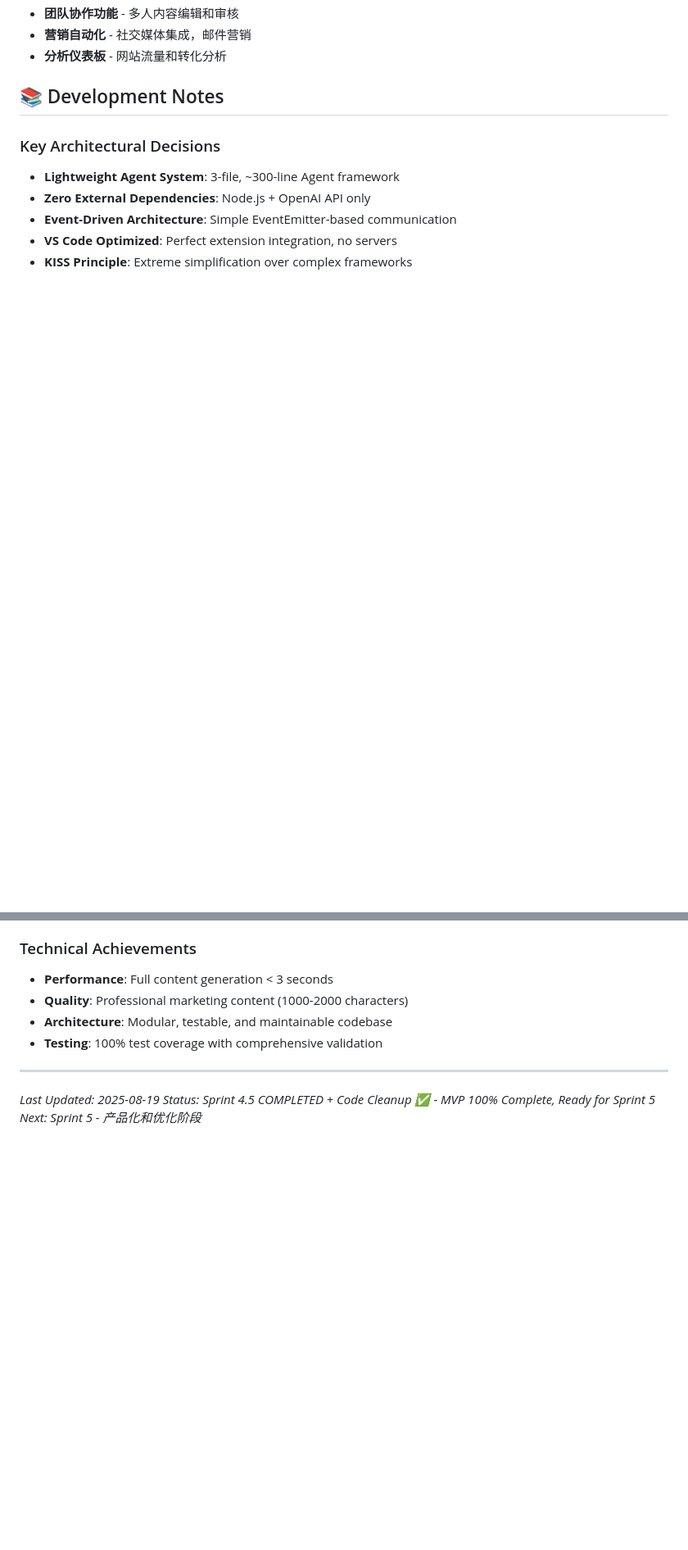
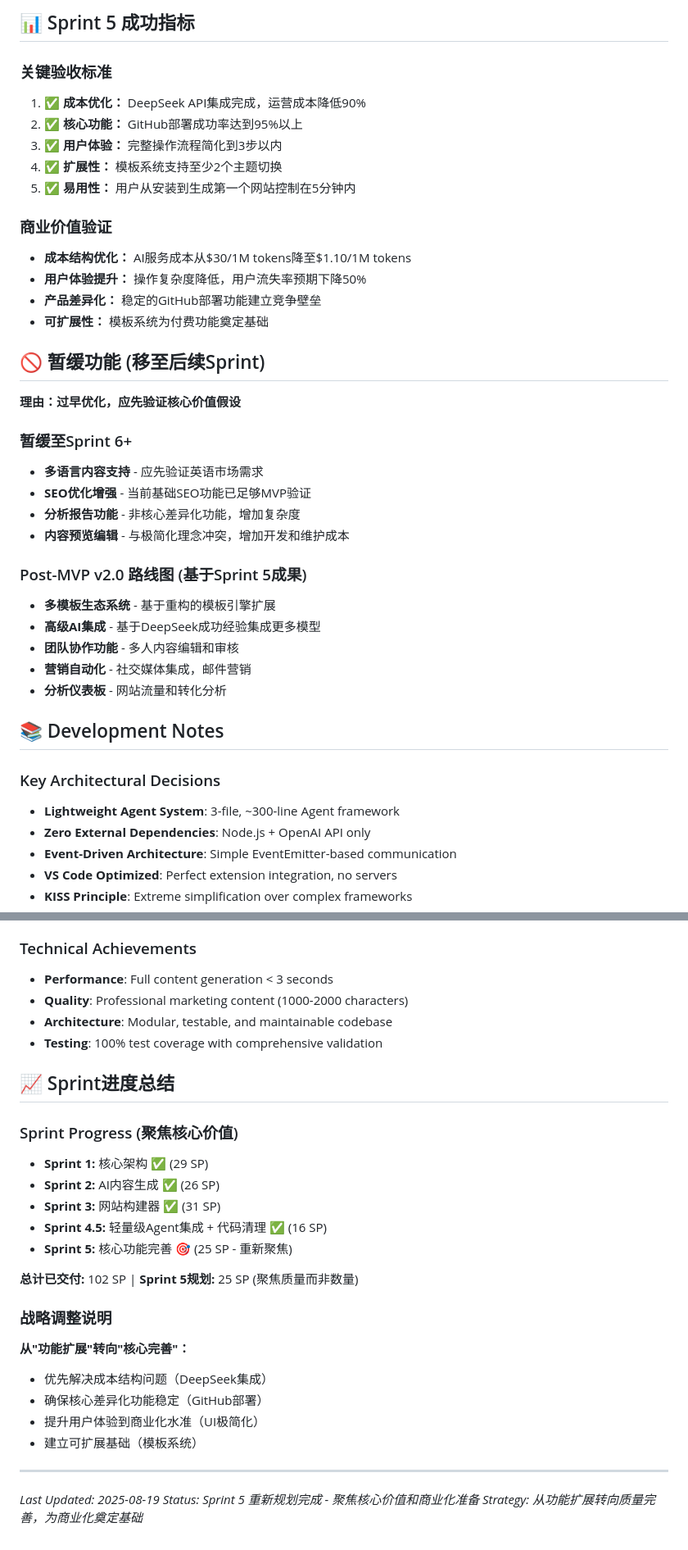
Before and after one commit to franksunye/LumosGen, a Markdown page: docs/PRODUCT_BACKLOG.md, 2 parts joined by grey strips. Shown at 82% size. GitHub-like rendering; blank space fills up the shorter version.

```diff
--- a/docs/PRODUCT_BACKLOG.md
+++ b/docs/PRODUCT_BACKLOG.md
@@ -141,3 +154,31 @@
+## 📊 Sprint 5 成功指标
+
+### 关键验收标准
+1. ✅ **成本优化：** DeepSeek API集成完成，运营成本降低90%
+2. ✅ **核心功能：** GitHub部署成功率达到95%以上
+3. ✅ **用户体验：** 完整操作流程简化到3步以内
+4. ✅ **扩展性：** 模板系统支持至少2个主题切换
+5. ✅ **易用性：** 用户从安装到生成第一个网站控制在5分钟内
+
+### 商业价值验证
+- **成本结构优化：** AI服务成本从$30/1M tokens降至$1.10/1M tokens
+- **用户体验提升：** 操作复杂度降低，用户流失率预期下降50%
+- **产品差异化：** 稳定的GitHub部署功能建立竞争壁垒
+- **可扩展性：** 模板系统为付费功能奠定基础
+
+## 🚫 暂缓功能 (移至后续Sprint)
+
+**理由：过早优化，应先验证核心价值假设**
+
+### 暂缓至Sprint 6+
+- **多语言内容支持** - 应先验证英语市场需求
+- **SEO优化增强** - 当前基础SEO功能已足够MVP验证
+- **分析报告功能** - 非核心差异化功能，增加复杂度
+- **内容预览编辑** - 与极简化理念冲突，增加开发和维护成本
+
+### Post-MVP v2.0 路线图 (基于Sprint 5成果)
+- **多模板生态系统** - 基于重构的模板引擎扩展
+- **高级AI集成** - 基于DeepSeek成功经验集成更多模型
 - **团队协作功能** - 多人内容编辑和审核
 - **营销自动化** - 社交媒体集成，邮件营销
 - **分析仪表板** - 网站流量和转化分析
@@ -157,8 +198,26 @@
 - **Architecture**: Modular, testable, and maintainable codebase
 - **Testing**: 100% test coverage with comprehensive validation
 
+## 📈 Sprint进度总结
+
+### Sprint Progress (聚焦核心价值)
+- **Sprint 1:** 核心架构 ✅ (29 SP)
+- **Sprint 2:** AI内容生成 ✅ (26 SP)
+- **Sprint 3:** 网站构建器 ✅ (31 SP)
+- **Sprint 4.5:** 轻量级Agent集成 + 代码清理 ✅ (16 SP)
+- **Sprint 5:** 核心功能完善 🎯 (25 SP - 重新聚焦)
+
+**总计已交付:** 102 SP | **Sprint 5规划:** 25 SP (聚焦质量而非数量)
+
+### 战略调整说明
+**从"功能扩展"转向"核心完善"：**
+- 优先解决成本结构问题（DeepSeek集成）
+- 确保核心差异化功能稳定（GitHub部署）
+- 提升用户体验到商业化水准（UI极简化）
+- 建立可扩展基础（模板系统）
+
 ---
 
 *Last Updated: 2025-08-19*
-*Status: Sprint 4.5 COMPLETED + Code Cleanup ✅ - MVP 100% Complete, Ready for Sprint 5*
-*Next: Sprint 5 - 产品化和优化阶段*
+*Status: Sprint 5 重新规划完成 - 聚焦核心价值和商业化准备*
+*Strategy: 从功能扩展转向质量完善，为商业化奠定基础*
```
Also changed, not shown: other parts of docs/PRODUCT_BACKLOG.md (+55 -42 lines).
